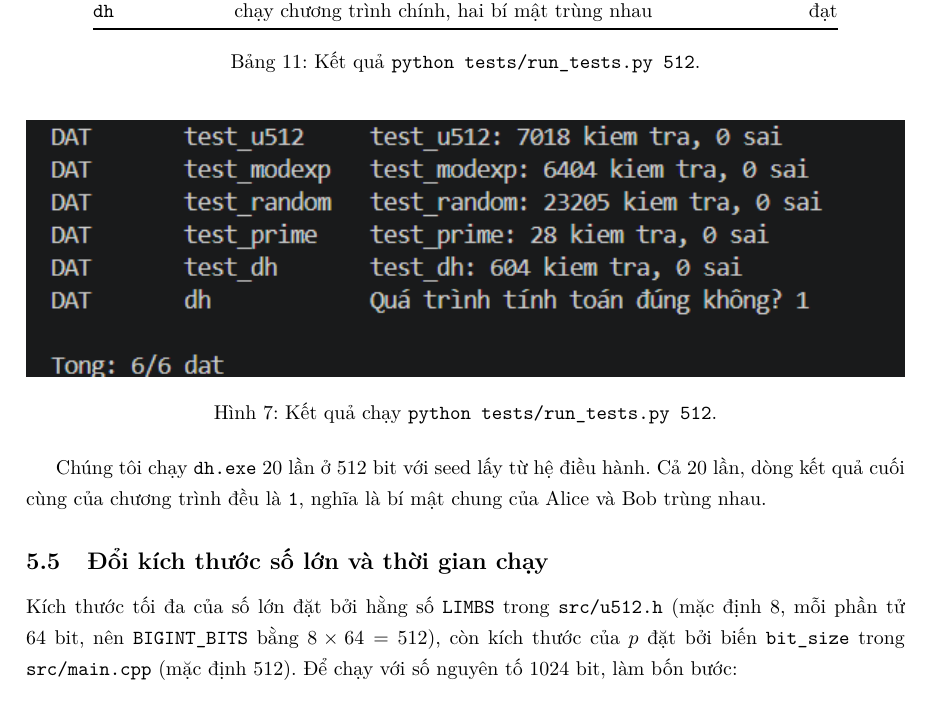
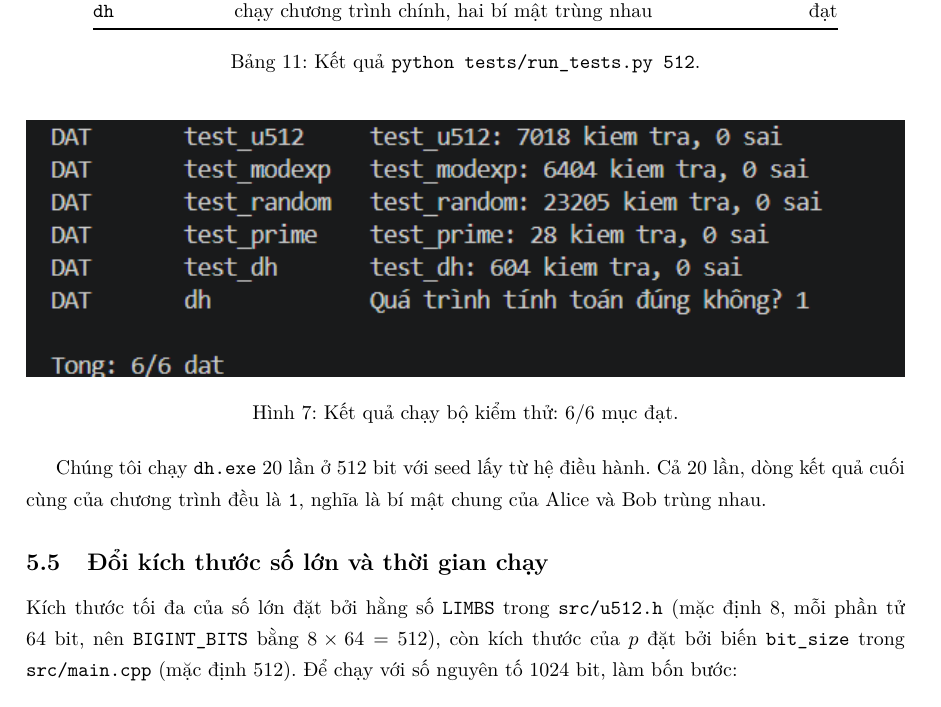
Before and after one commit to PhatLTP-Cyb/Introduction-to-Cryptography, a LaTeX document (report-latex/main.tex, which reads report-latex/sections/05-mo-ta-chuong-trinh.tex): part of page 23 of 26, cut so that both start at the same text. Compiled offline with pdfLaTeX.

Commit message:
docs(report): chu thich anh kiem thu trung tinh

```diff
--- a/report-latex/sections/05-mo-ta-chuong-trinh.tex
+++ b/report-latex/sections/05-mo-ta-chuong-trinh.tex
@@ -182,7 +182,7 @@ Chương trình & Kiểm tra & Số kiểm tra, số sai \\
 \begin{figure}[h]
 \centering
 \includegraphics[width=\linewidth]{figures/run_tests_output.png}
-\caption{Kết quả chạy \texttt{python tests/run\_tests.py 512}.}
+\caption{Kết quả chạy bộ kiểm thử: 6/6 mục đạt.}
 \label{fig:run-tests}
 \end{figure}}{}
 
```
